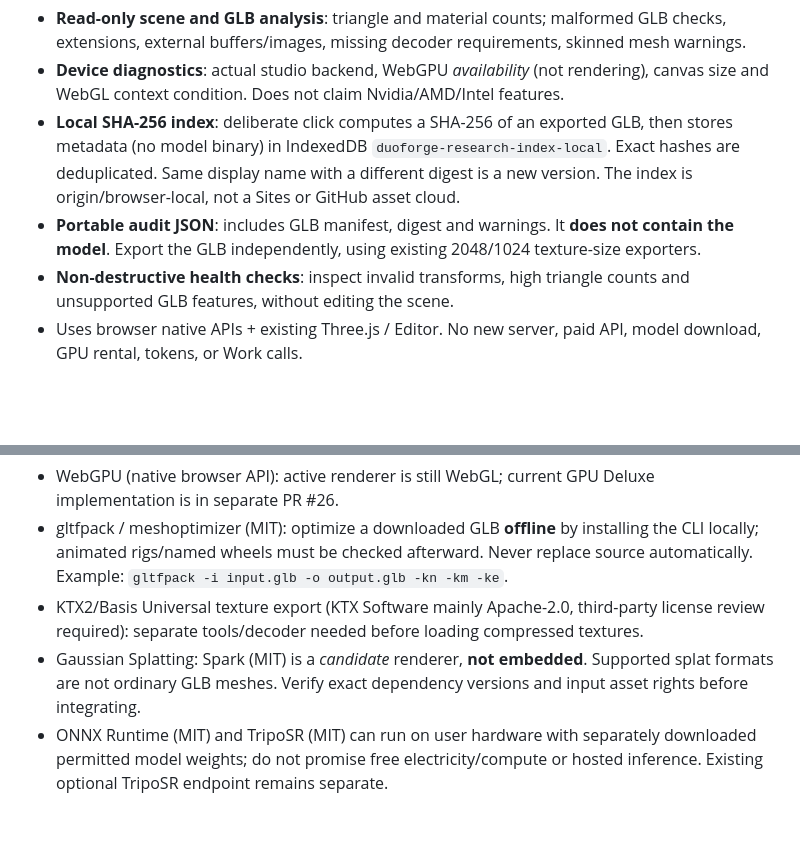
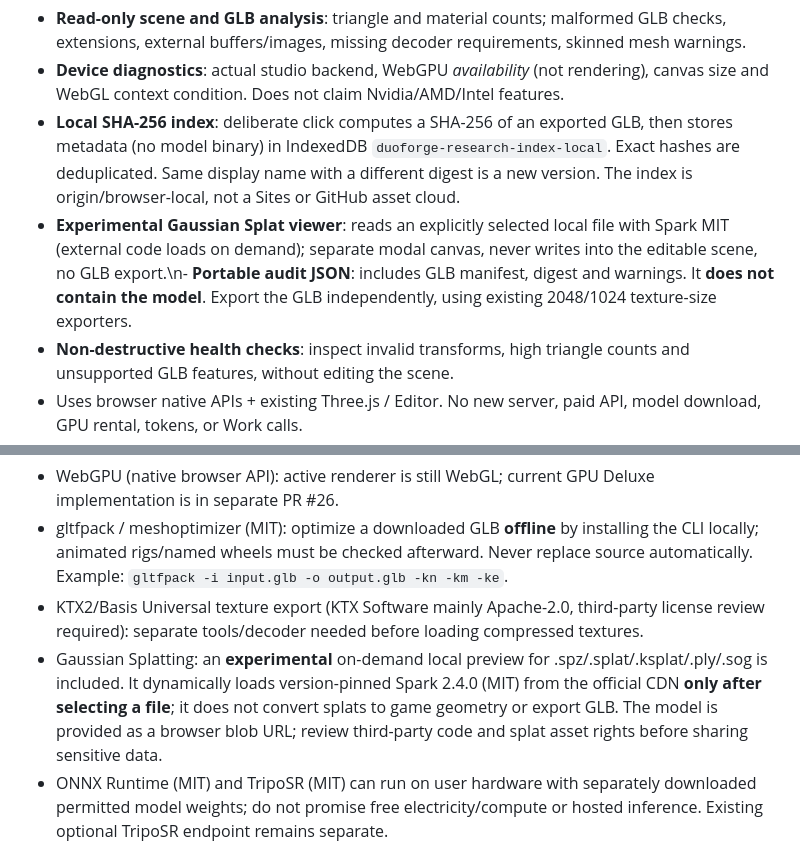
Before and after one commit to MattD81/DuoForge-Preview, a Markdown page: workshop/studio/FREE_RESEARCH_STACK.md, 2 parts joined by grey strips. Drawn GitHub-style; blank space fills up the shorter version.

Commit message:
feat(research): connect on-demand MIT Gaussian Splat viewer and CI

```diff
--- a/workshop/studio/FREE_RESEARCH_STACK.md
+++ b/workshop/studio/FREE_RESEARCH_STACK.md
@@ -7,7 +7,7 @@ Open `/workshop/studio/` and use the **Öppen forskningsstack** panel.
 - **Read-only scene and GLB analysis**: triangle and material counts; malformed GLB checks, extensions, external buffers/images, missing decoder requirements, skinned mesh warnings.
 - **Device diagnostics**: actual studio backend, WebGPU *availability* (not rendering), canvas size and WebGL context condition. Does not claim Nvidia/AMD/Intel features.
 - **Local SHA-256 index**: deliberate click computes a SHA-256 of an exported GLB, then stores metadata (no model binary) in IndexedDB `duoforge-research-index-local`. Exact hashes are deduplicated. Same display name with a different digest is a new version. The index is origin/browser-local, not a Sites or GitHub asset cloud.
-- **Portable audit JSON**: includes GLB manifest, digest and warnings. It **does not contain the model**. Export the GLB independently, using existing 2048/1024 texture-size exporters.
+- **Experimental Gaussian Splat viewer**: reads an explicitly selected local file with Spark MIT (external code loads on demand); separate modal canvas, never writes into the editable scene, no GLB export.\n- **Portable audit JSON**: includes GLB manifest, digest and warnings. It **does not contain the model**. Export the GLB independently, using existing 2048/1024 texture-size exporters.
 - **Non-destructive health checks**: inspect invalid transforms, high triangle counts and unsupported GLB features, without editing the scene.
 - Uses browser native APIs + existing Three.js / Editor. No new server, paid API, model download, GPU rental, tokens, or Work calls.
 
@@ -16,7 +16,7 @@ Open `/workshop/studio/` and use the **Öppen forskningsstack** panel.
 - gltfpack / meshoptimizer (MIT): optimize a downloaded GLB **offline** by installing the CLI locally; animated rigs/named wheels must be checked afterward. Never replace source automatically.
   Example: `gltfpack -i input.glb -o output.glb -kn -km -ke`.
 - KTX2/Basis Universal texture export (KTX Software mainly Apache-2.0, third-party license review required): separate tools/decoder needed before loading compressed textures.
-- Gaussian Splatting: Spark (MIT) is a *candidate* renderer, **not embedded**. Supported splat formats are not ordinary GLB meshes. Verify exact dependency versions and input asset rights before integrating.
+- Gaussian Splatting: an **experimental** on-demand local preview for .spz/.splat/.ksplat/.ply/.sog is included. It dynamically loads version-pinned Spark 2.4.0 (MIT) from the official CDN **only after selecting a file**; it does not convert splats to game geometry or export GLB. The model is provided as a browser blob URL; review third-party code and splat asset rights before sharing sensitive data.
 - ONNX Runtime (MIT) and TripoSR (MIT) can run on user hardware with separately downloaded permitted model weights; do not promise free electricity/compute or hosted inference. Existing optional TripoSR endpoint remains separate.
 
 ## Cost & licensing guardrails
```
